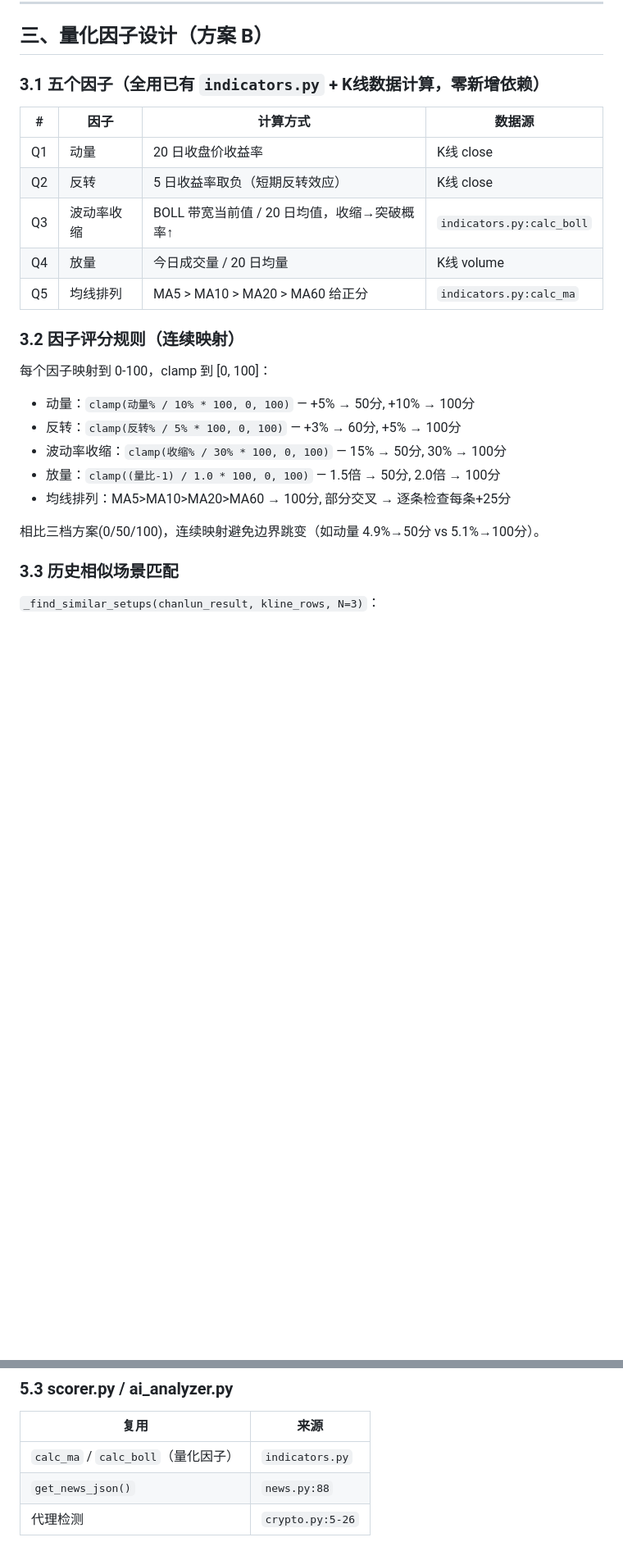
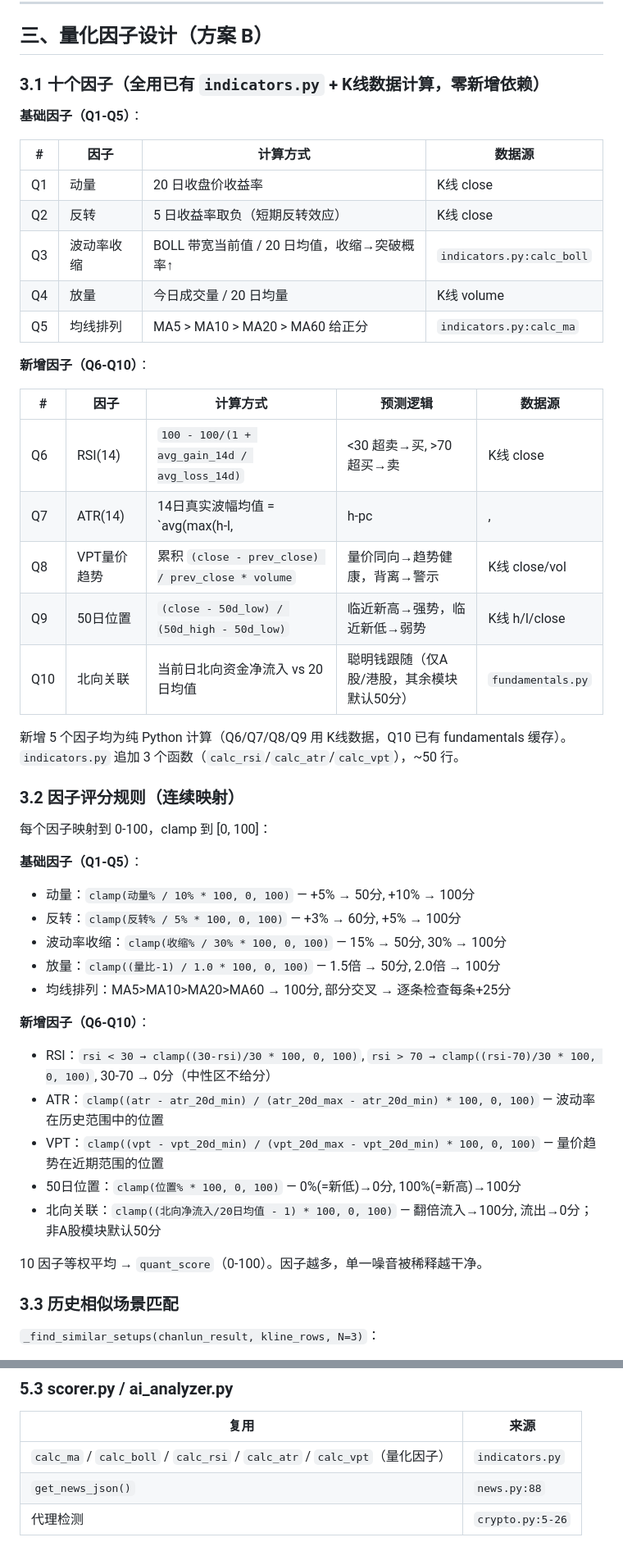
Before and after one commit to OldCat263/MarketView, a Markdown page: docs/V1.9.0-设计稿.md, 2 parts joined by grey strips. Shown at 82% size. GitHub-like rendering; blank space fills up the shorter version.

```diff
--- a/docs/V1.9.0-设计稿.md
+++ b/docs/V1.9.0-设计稿.md
@@ -48,7 +48,9 @@ K线(OHLCV) ──→ chanlun.py ──→ backtest.py ──→ scorer.py ─
 
 ## 三、量化因子设计（方案 B）
 
-### 3.1 五个因子（全用已有 `indicators.py` + K线数据计算，零新增依赖）
+### 3.1 十个因子（全用已有 `indicators.py` + K线数据计算，零新增依赖）
+
+**基础因子（Q1-Q5）**：
 
 | # | 因子 | 计算方式 | 数据源 |
 |---|------|---------|--------|
@@ -58,16 +60,37 @@ K线(OHLCV) ──→ chanlun.py ──→ backtest.py ──→ scorer.py ─
 | Q4 | 放量 | 今日成交量 / 20 日均量 | K线 volume |
 | Q5 | 均线排列 | MA5 > MA10 > MA20 > MA60 给正分 | `indicators.py:calc_ma` |
 
+**新增因子（Q6-Q10）**：
+
+| # | 因子 | 计算方式 | 预测逻辑 | 数据源 |
+|---|------|---------|---------|--------|
+| Q6 | RSI(14) | `100 - 100/(1 + avg_gain_14d / avg_loss_14d)` | <30 超卖→买, >70 超买→卖 | K线 close |
+| Q7 | ATR(14) | 14日真实波幅均值 = `avg(max(h-l, |h-pc|, |l-pc|))` | 当前波动率 vs 历史中枢，判断环境 | K线 h/l/close |
+| Q8 | VPT量价趋势 | 累积 `(close - prev_close) / prev_close * volume` | 量价同向→趋势健康，背离→警示 | K线 close/vol |
+| Q9 | 50日位置 | `(close - 50d_low) / (50d_high - 50d_low)` | 临近新高→强势，临近新低→弱势 | K线 h/l/close |
+| Q10 | 北向关联 | 当前日北向资金净流入 vs 20日均值 | 聪明钱跟随（仅A股/港股，其余模块默认50分） | `fundamentals.py` |
+
+新增 5 个因子均为纯 Python 计算（Q6/Q7/Q8/Q9 用 K线数据，Q10 已有 fundamentals 缓存）。`indicators.py` 追加 3 个函数（`calc_rsi`/`calc_atr`/`calc_vpt`），~50 行。
+
 ### 3.2 因子评分规则（连续映射）
 
 每个因子映射到 0-100，clamp 到 [0, 100]：
+
+**基础因子（Q1-Q5）**：
 - 动量：`clamp(动量% / 10% * 100, 0, 100)` — +5% → 50分, +10% → 100分
 - 反转：`clamp(反转% / 5% * 100, 0, 100)` — +3% → 60分, +5% → 100分
 - 波动率收缩：`clamp(收缩% / 30% * 100, 0, 100)` — 15% → 50分, 30% → 100分
 - 放量：`clamp((量比-1) / 1.0 * 100, 0, 100)` — 1.5倍 → 50分, 2.0倍 → 100分
 - 均线排列：MA5>MA10>MA20>MA60 → 100分, 部分交叉 → 逐条检查每条+25分
 
-相比三档方案(0/50/100)，连续映射避免边界跳变（如动量 4.9%→50分 vs 5.1%→100分）。
+**新增因子（Q6-Q10）**：
+- RSI：`rsi < 30 → clamp((30-rsi)/30 * 100, 0, 100)`, `rsi > 70 → clamp((rsi-70)/30 * 100, 0, 100)`, 30-70 → 0分（中性区不给分）
+- ATR：`clamp((atr - atr_20d_min) / (atr_20d_max - atr_20d_min) * 100, 0, 100)` — 波动率在历史范围中的位置
+- VPT：`clamp((vpt - vpt_20d_min) / (vpt_20d_max - vpt_20d_min) * 100, 0, 100)` — 量价趋势在近期范围的位置
+- 50日位置：`clamp(位置% * 100, 0, 100)` — 0%(=新低)→0分, 100%(=新高)→100分
+- 北向关联：`clamp((北向净流入/20日均值 - 1) * 100, 0, 100)` — 翻倍流入→100分, 流出→0分；非A股模块默认50分
+
+10 因子等权平均 → `quant_score`（0-100）。因子越多，单一噪音被稀释越干净。
 
 ### 3.3 历史相似场景匹配
 
@@ -169,7 +232,7 @@ User: 请对 {code} {name} 进行分析并输出：
 
 | 复用 | 来源 |
 |------|------|
-| `calc_ma` / `calc_boll`（量化因子） | `indicators.py` |
+| `calc_ma` / `calc_boll` / `calc_rsi` / `calc_atr` / `calc_vpt`（量化因子） | `indicators.py` |
 | `get_news_json()` | `news.py:88` |
 | 代理检测 | `crypto.py:5-26` |
 
```
Also changed, not shown: other parts of docs/V1.9.0-设计稿.md (+74 -30 lines).
